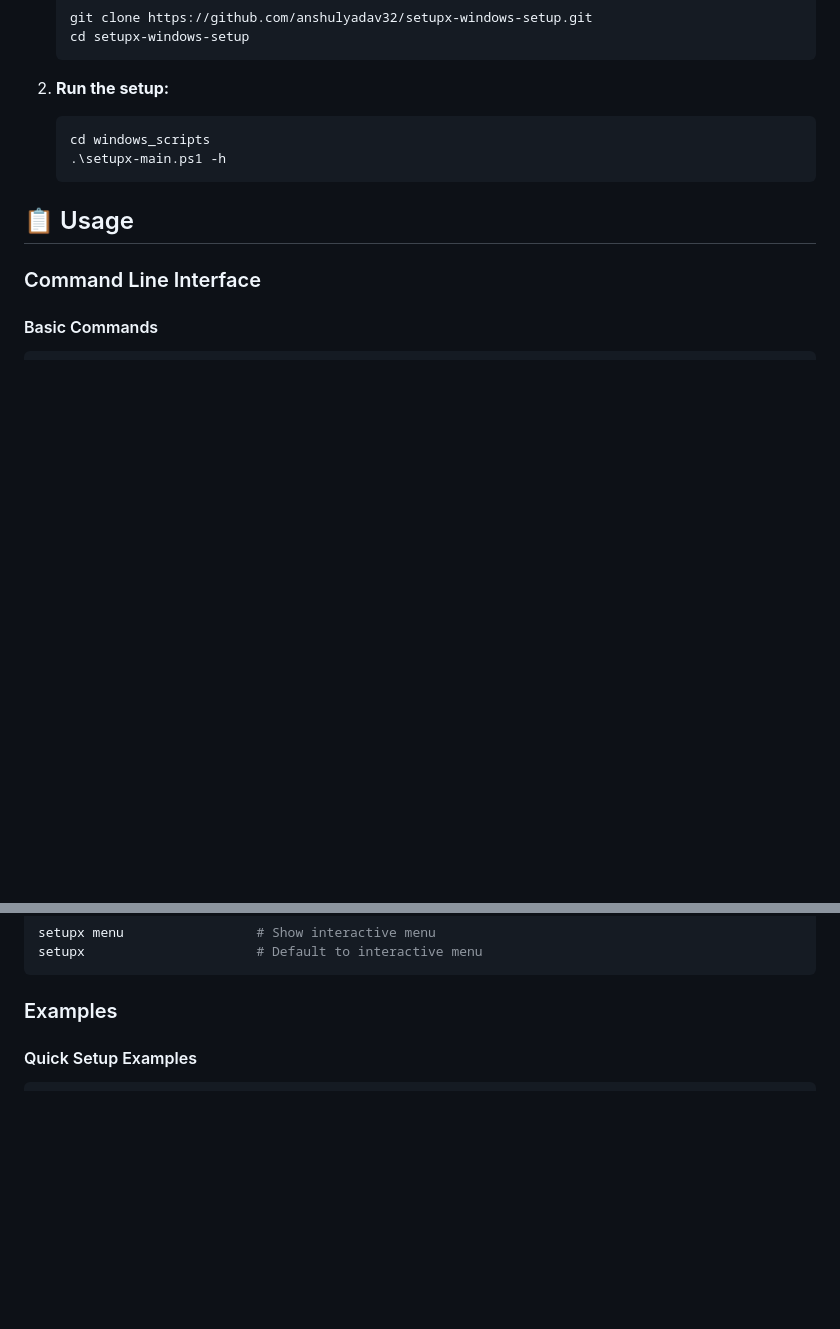
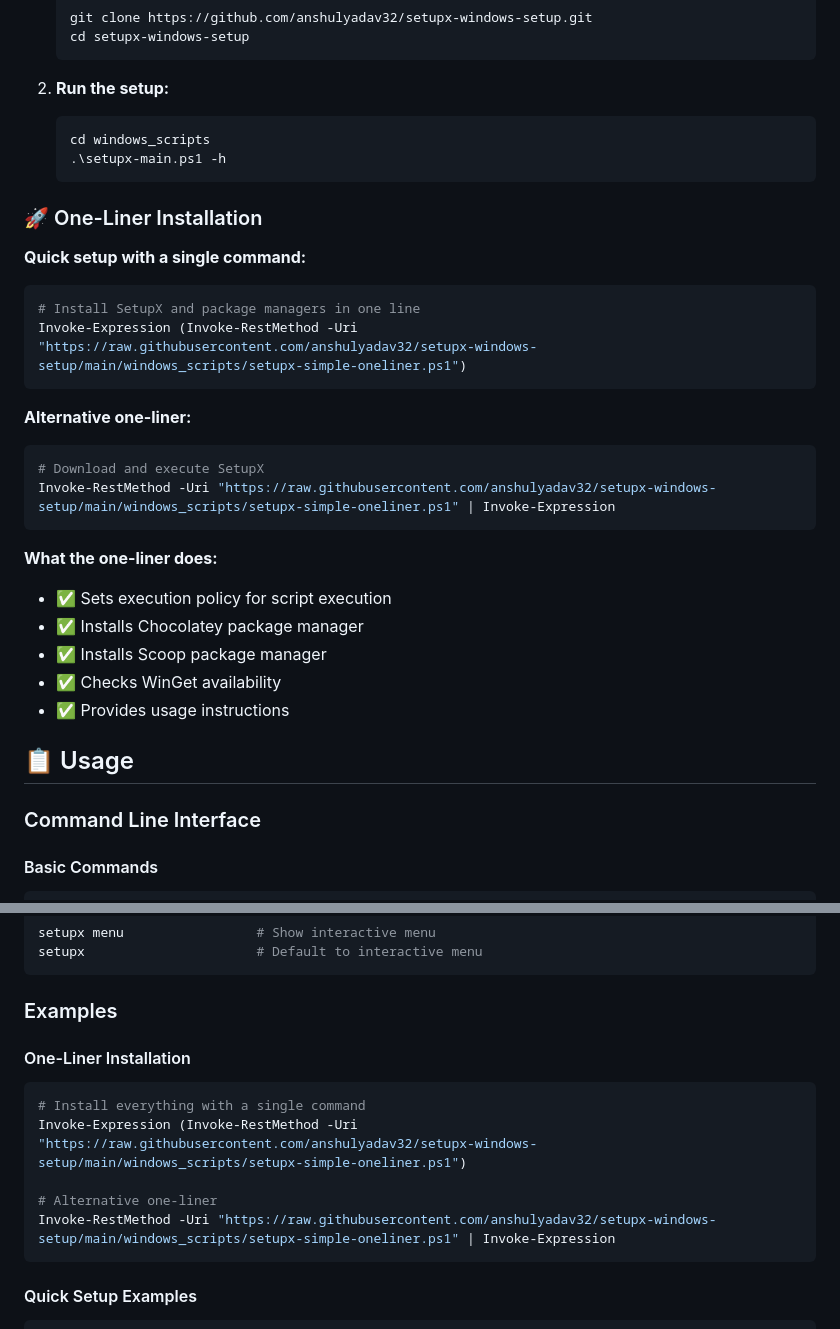
Before and after one commit to anshulyadav32/setupx-windows-setup, a Markdown page: README.md, 2 parts joined by grey strips. GitHub-like rendering; blank space fills up the shorter version.

Commit message:
Add one-liner installation to README.md - Added One-Liner Installation section with commands - Added one-liner examples in Examples section - Documented what the one-liner does - Made SetupX easily accessible via single PowerShell command - Updated GitHub raw URL references

````diff
--- a/README.md
+++ b/README.md
@@ -93,6 +93,28 @@ Cross-platform mobile development:
    cd windows_scripts
    .\setupx-main.ps1 -h
    ```
+
+### 🚀 One-Liner Installation
+
+**Quick setup with a single command:**
+
+```powershell
+# Install SetupX and package managers in one line
+Invoke-Expression (Invoke-RestMethod -Uri "https://raw.githubusercontent.com/anshulyadav32/setupx-windows-setup/main/windows_scripts/setupx-simple-oneliner.ps1")
+```
+
+**Alternative one-liner:**
+```powershell
+# Download and execute SetupX
+Invoke-RestMethod -Uri "https://raw.githubusercontent.com/anshulyadav32/setupx-windows-setup/main/windows_scripts/setupx-simple-oneliner.ps1" | Invoke-Expression
+```
+
+**What the one-liner does:**
+- ✅ Sets execution policy for script execution
+- ✅ Installs Chocolatey package manager
+- ✅ Installs Scoop package manager
+- ✅ Checks WinGet availability
+- ✅ Provides usage instructions
 
 ## 📋 Usage
 
@@ -207,6 +229,15 @@ setupx                      # Default to interactive menu
 ```
 
 ### Examples
+
+#### One-Liner Installation
+```powershell
+# Install everything with a single command
+Invoke-Expression (Invoke-RestMethod -Uri "https://raw.githubusercontent.com/anshulyadav32/setupx-windows-setup/main/windows_scripts/setupx-simple-oneliner.ps1")
+
+# Alternative one-liner
+Invoke-RestMethod -Uri "https://raw.githubusercontent.com/anshulyadav32/setupx-windows-setup/main/windows_scripts/setupx-simple-oneliner.ps1" | Invoke-Expression
+```
 
 #### Quick Setup Examples
 ```powershell
````
